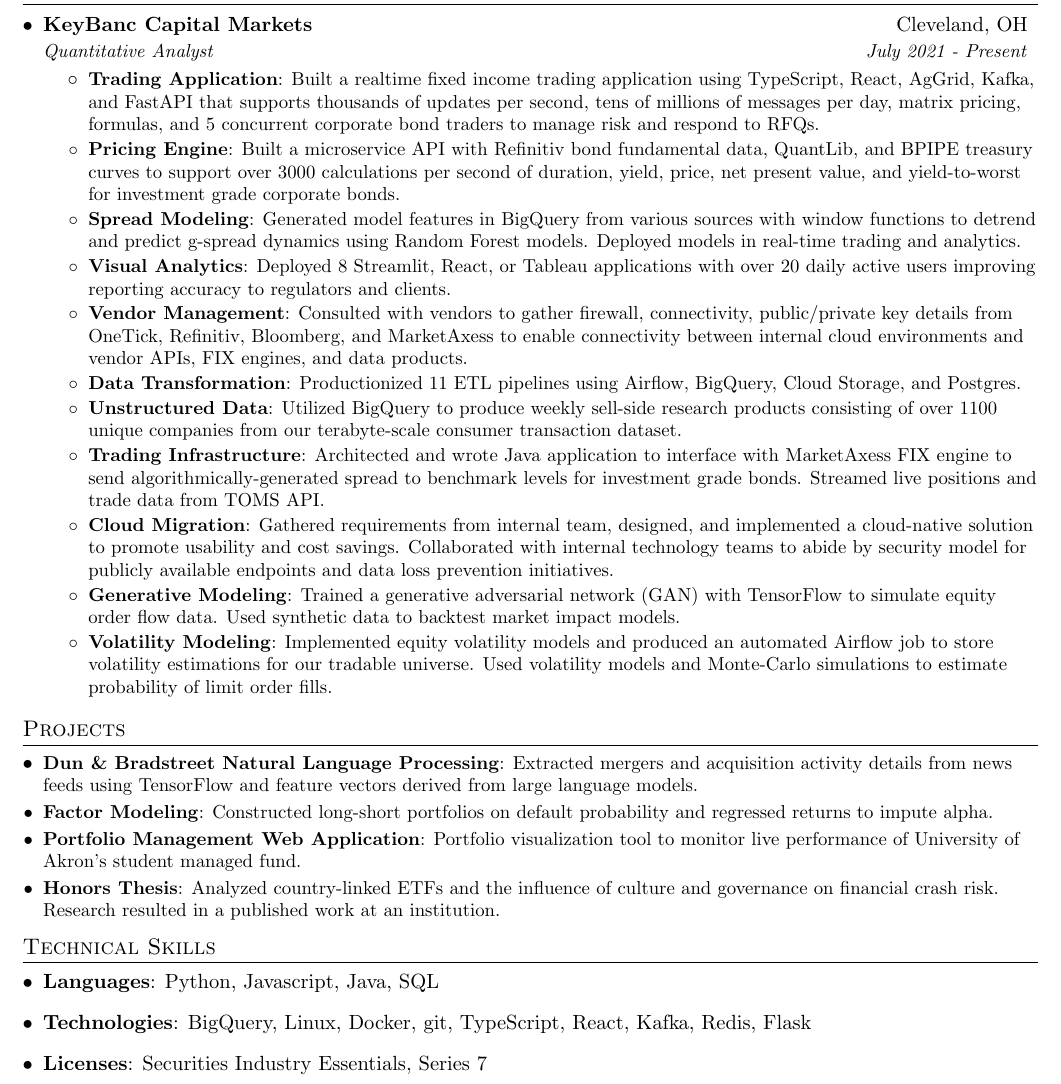
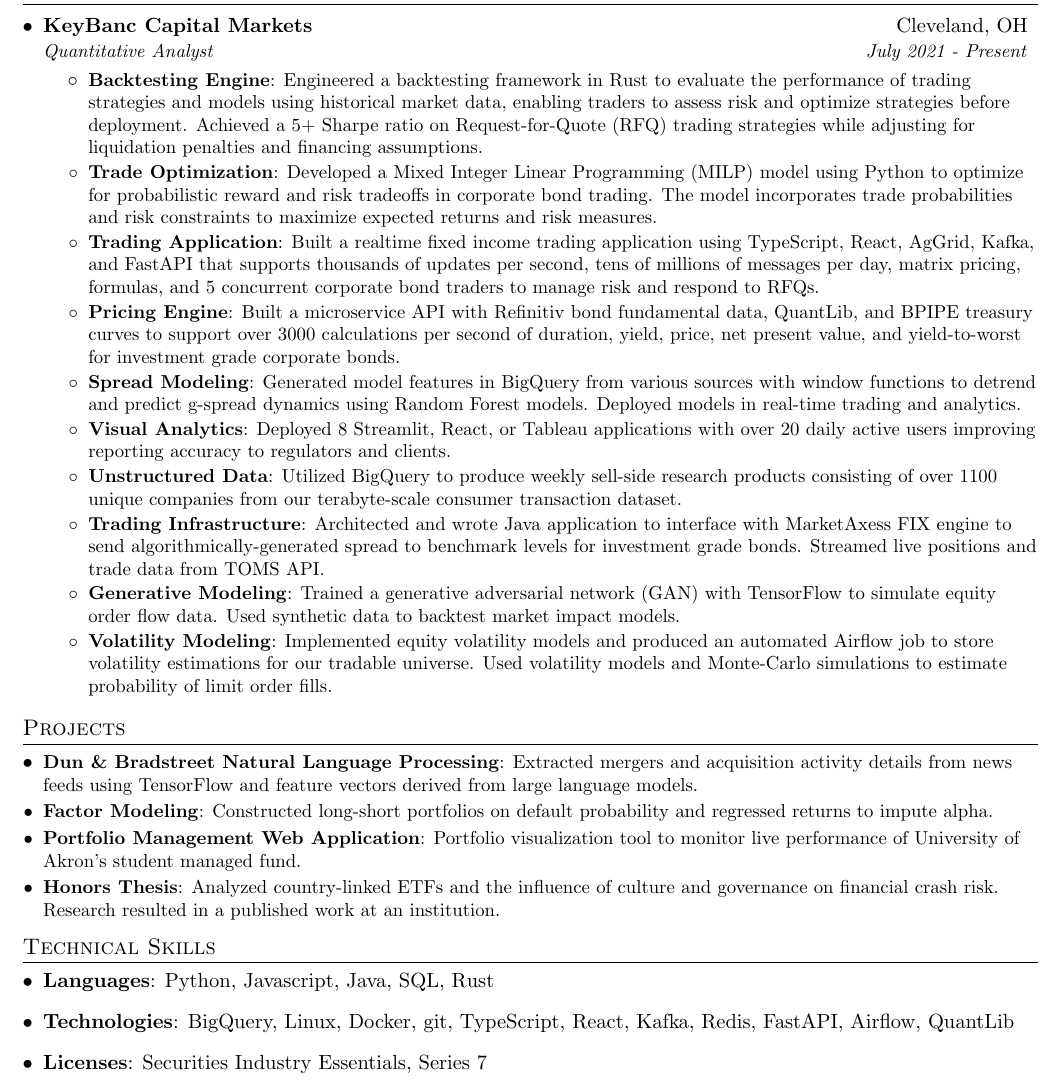
Before and after one commit to jptree/resume, a LaTeX CV (resume.tex): part of the page, cut so that both start at the same text. Compiled offline with pdfLaTeX.

Commit message:
added backtesting engine and trade optimization

```diff
--- a/resume.tex
+++ b/resume.tex
@@ -109,6 +109,10 @@
       {KeyBanc Capital Markets}{Cleveland, OH}
       {Quantitative Analyst}{July 2021 - Present}
       \resumeItemListStart
+        \resumeItem{Backtesting Engine}
+            {Engineered a backtesting framework in Rust to evaluate the performance of trading strategies and models using historical market data, enabling traders to assess risk and optimize strategies before deployment. Achieved a 5+ Sharpe ratio on Request-for-Quote (RFQ) trading strategies while adjusting for liquidation penalties and financing assumptions.}
+        \resumeItem{Trade Optimization}
+            {Developed a Mixed Integer Linear Programming (MILP) model using Python to optimize for probabilistic reward and risk tradeoffs in corporate bond trading. The model incorporates trade probabilities and risk constraints to maximize expected returns and risk measures.}
         \resumeItem{Trading Application}
             {Built a realtime fixed income trading application using TypeScript, React, AgGrid, Kafka, and FastAPI that supports thousands of updates per second, tens of millions of messages per day, matrix pricing, formulas, and 5 concurrent corporate bond traders to manage risk and respond to RFQs.}
         \resumeItem{Pricing Engine}
@@ -117,16 +121,10 @@
             {Generated model features in BigQuery from various sources with window functions to detrend and predict g-spread dynamics using Random Forest models. Deployed models in real-time trading and analytics.}
         \resumeItem{Visual Analytics}
             {Deployed 8 Streamlit, React, or Tableau applications with over 20 daily active users improving reporting accuracy to regulators and clients.}
-        \resumeItem{Vendor Management}
-          {Consulted with vendors to gather firewall, connectivity, public/private key details from OneTick, Refinitiv, Bloomberg, and MarketAxess to enable connectivity between internal cloud environments and vendor APIs, FIX engines, and data products.}
-        \resumeItem{Data Transformation}
-            {Productionized 11 ETL pipelines using Airflow, BigQuery, Cloud Storage, and Postgres.}
         \resumeItem{Unstructured Data}
           {Utilized BigQuery to produce weekly sell-side research products consisting of over 1100 unique companies from our terabyte-scale consumer transaction dataset.}
         \resumeItem{Trading Infrastructure}
           {Architected and wrote Java application to interface with MarketAxess FIX engine to send algorithmically-generated spread to benchmark levels for investment grade bonds. Streamed live positions and trade data from TOMS API.}
-        \resumeItem{Cloud Migration}
-            {Gathered requirements from internal team, designed, and implemented a cloud-native solution to promote usability and cost savings. Collaborated with internal technology teams to abide by security model for publicly available endpoints and data loss prevention initiatives.}
         \resumeItem{Generative Modeling}
             {Trained a generative adversarial network (GAN) with TensorFlow to simulate equity order flow data. Used synthetic data to backtest market impact models.}
         \resumeItem{Volatility Modeling}
@@ -153,11 +151,11 @@
 \section{Technical Skills}
   \resumeSubHeadingListStart
     \item{
-            \textbf{Languages}{: Python, Javascript, Java, SQL}
+            \textbf{Languages}{: Python, Javascript, Java, SQL, Rust}
       \hfill
     }
 \item {
-      \textbf{Technologies}{: BigQuery, Linux, Docker, git, TypeScript, React, Kafka, Redis, Flask}
+      \textbf{Technologies}{: BigQuery, Linux, Docker, git, TypeScript, React, Kafka, Redis, FastAPI, Airflow, QuantLib}
 }
 \item {
       \textbf{Licenses}{: Securities Industry Essentials, Series 7}
```
Also changed, not shown: resume.pdf.
